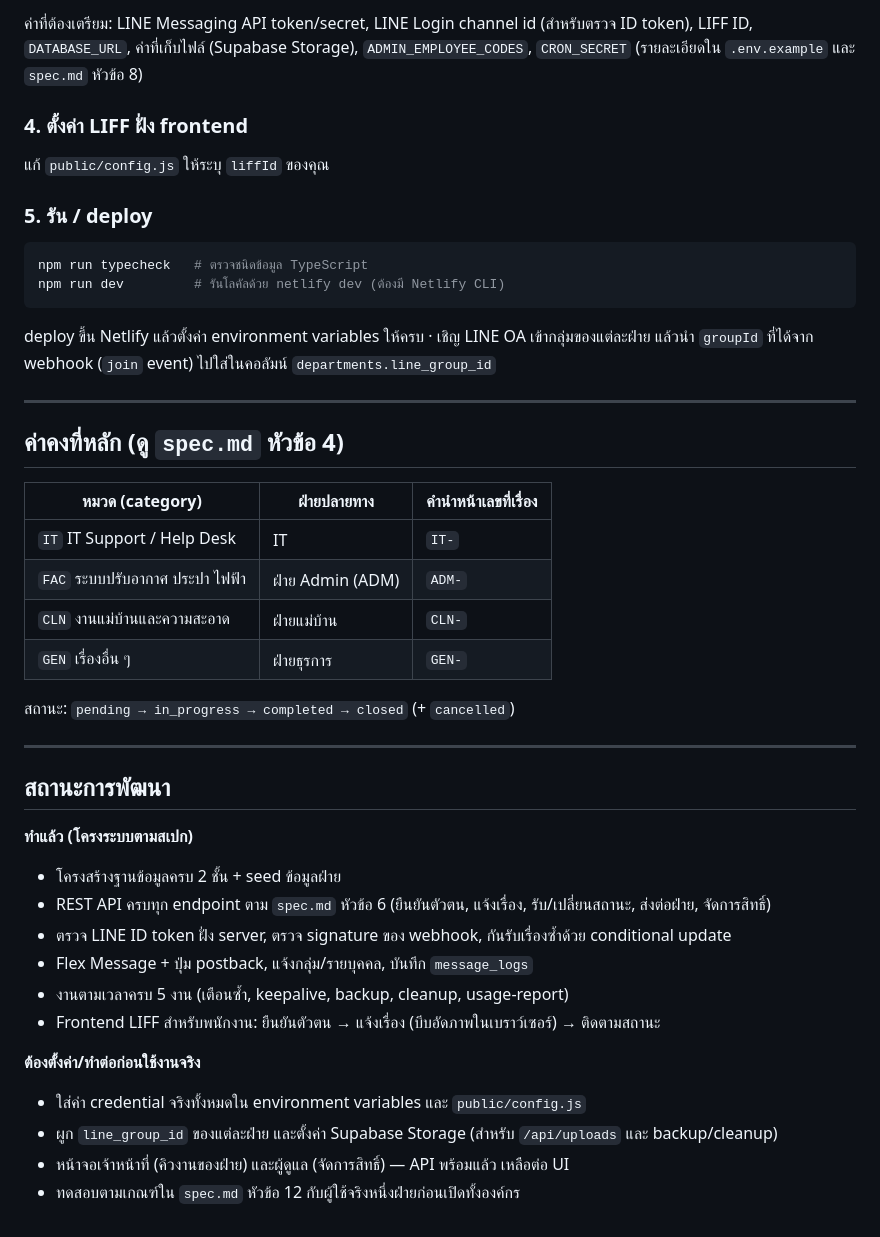
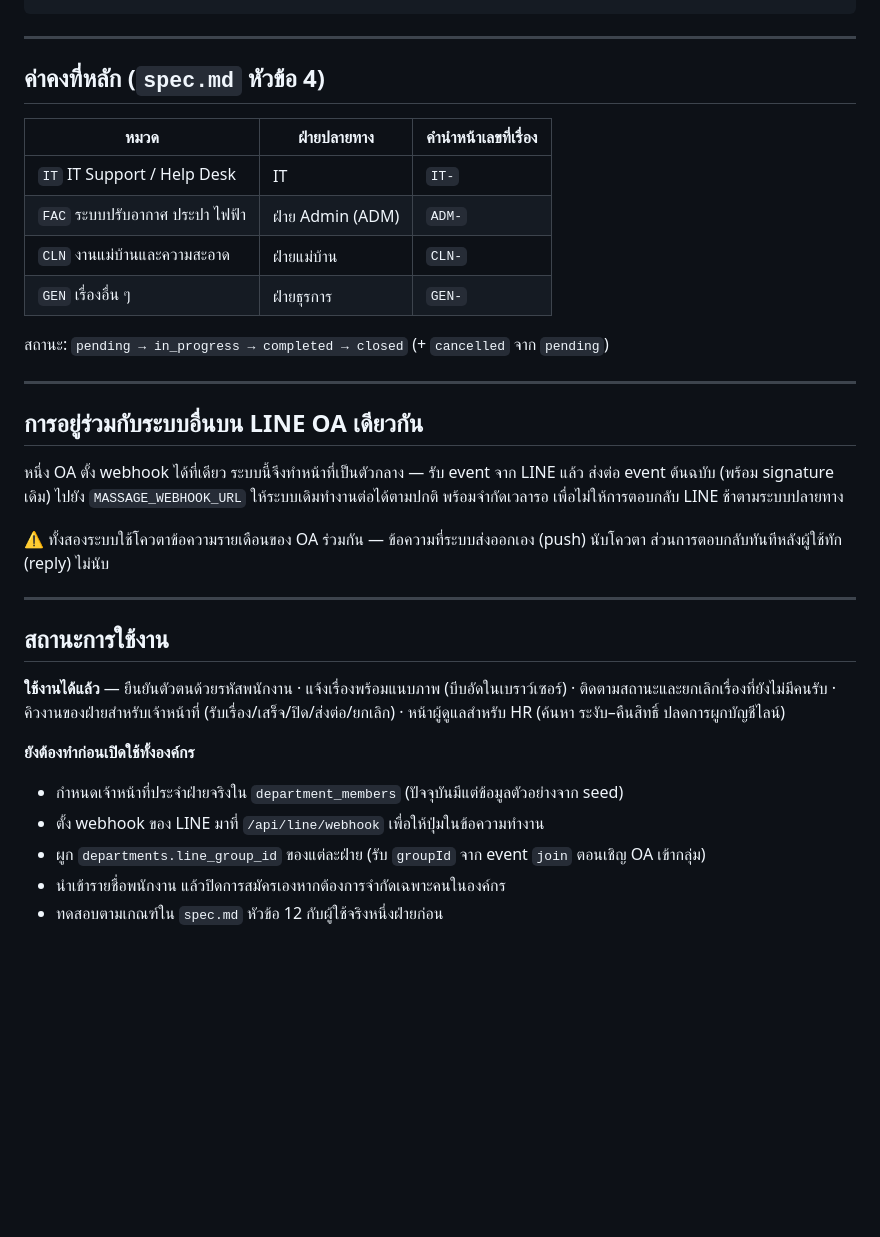
Before and after one commit to TTA-Group/Horizon-Report-System, a Markdown page: README.md, the part around one of its changes. Rendered like a GitHub page; blank space fills up the shorter version.

````diff
--- a/README.md
+++ b/README.md
@@ -84,50 +65,40 @@ cp .env.example .env   # แล้วเติมค่าจริง
 ```
-
-ค่าที่ต้องเตรียม: LINE Messaging API token/secret, LINE Login channel id (สำหรับตรวจ ID token),
-LIFF ID, `DATABASE_URL`, ค่าที่เก็บไฟล์ (Supabase Storage), `ADMIN_EMPLOYEE_CODES`, `CRON_SECRET`
-(รายละเอียดใน `.env.example` และ `spec.md` หัวข้อ 8)
-
-### 4. ตั้งค่า LIFF ฝั่ง frontend
-
-แก้ `public/config.js` ให้ระบุ `liffId` ของคุณ
-
-### 5. รัน / deploy
-
-```bash
-npm run typecheck   # ตรวจชนิดข้อมูล TypeScript
-npm run dev         # รันโลคัลด้วย netlify dev (ต้องมี Netlify CLI)
-```
-
-deploy ขึ้น Netlify แล้วตั้งค่า environment variables ให้ครบ · เชิญ LINE OA เข้ากลุ่มของแต่ละฝ่าย
-แล้วนำ `groupId` ที่ได้จาก webhook (`join` event) ไปใส่ในคอลัมน์ `departments.line_group_id`
 
 ---
 
-## ค่าคงที่หลัก (ดู `spec.md` หัวข้อ 4)
+## ค่าคงที่หลัก (`spec.md` หัวข้อ 4)
 
-| หมวด (category) | ฝ่ายปลายทาง | คำนำหน้าเลขที่เรื่อง |
+| หมวด | ฝ่ายปลายทาง | คำนำหน้าเลขที่เรื่อง |
 |---|---|---|
 | `IT` IT Support / Help Desk | IT | `IT-` |
 | `FAC` ระบบปรับอากาศ ประปา ไฟฟ้า | ฝ่าย Admin (ADM) | `ADM-` |
 | `CLN` งานแม่บ้านและความสะอาด | ฝ่ายแม่บ้าน | `CLN-` |
 | `GEN` เรื่องอื่น ๆ | ฝ่ายธุรการ | `GEN-` |
 
-สถานะ: `pending → in_progress → completed → closed` (+ `cancelled`)
+สถานะ: `pending → in_progress → completed → closed` (+ `cancelled` จาก `pending`)
 
 ---
 
-## สถานะการพัฒนา
+## การอยู่ร่วมกับระบบอื่นบน LINE OA เดียวกัน
 
-**ทำแล้ว (โครงระบบตามสเปก)**
-- โครงสร้างฐานข้อมูลครบ 2 ชั้น + seed ข้อมูลฝ่าย
-- REST API ครบทุก endpoint ตาม `spec.md` หัวข้อ 6 (ยืนยันตัวตน, แจ้งเรื่อง, รับ/เปลี่ยนสถานะ, ส่งต่อฝ่าย, จัดการสิทธิ์)
-- ตรวจ LINE ID token ฝั่ง server, ตรวจ signature ของ webhook, กันรับเรื่องซ้ำด้วย conditional update
-- Flex Message + ปุ่ม postback, แจ้งกลุ่ม/รายบุคคล, บันทึก `message_logs`
-- งานตามเวลาครบ 5 งาน (เตือนซ้ำ, keepalive, backup, cleanup, usage-report)
-- Frontend LIFF สำหรับพนักงาน: ยืนยันตัวตน → แจ้งเรื่อง (บีบอัดภาพในเบราว์เซอร์) → ติดตามสถานะ
+หนึ่ง OA ตั้ง webhook ได้ที่เดียว ระบบนี้จึงทำหน้าที่เป็นตัวกลาง — รับ event จาก LINE แล้ว
+ส่งต่อ event ต้นฉบับ (พร้อม signature เดิม) ไปยัง `MASSAGE_WEBHOOK_URL` ให้ระบบเดิมทำงานต่อได้ตามปกติ
+พร้อมจำกัดเวลารอ เพื่อไม่ให้การตอบกลับ LINE ช้าตามระบบปลายทาง
 
-**ต้องตั้งค่า/ทำต่อก่อนใช้งานจริง**
-- ใส่ค่า credential จริงทั้งหมดใน environment variables และ `public/config.js`
-- ผูก `line_group_id` ของแต่ละฝ่าย และตั้งค่า Supabase Storage (สำหรับ `/api/uploads` และ backup/cleanup)
-- หน้าจอเจ้าหน้าที่ (คิวงานของฝ่าย) และผู้ดูแล (จัดการสิทธิ์) — API พร้อมแล้ว เหลือต่อ UI
-- ทดสอบตามเกณฑ์ใน `spec.md` หัวข้อ 12 กับผู้ใช้จริงหนึ่งฝ่ายก่อนเปิดทั้งองค์กร
+⚠️ ทั้งสองระบบใช้โควตาข้อความรายเดือนของ OA ร่วมกัน — ข้อความที่ระบบส่งออกเอง (push) นับโควตา
+ส่วนการตอบกลับทันทีหลังผู้ใช้ทัก (reply) ไม่นับ
+
+---
+
+## สถานะการใช้งาน
+
+**ใช้งานได้แล้ว** — ยืนยันตัวตนด้วยรหัสพนักงาน · แจ้งเรื่องพร้อมแนบภาพ (บีบอัดในเบราว์เซอร์) ·
+ติดตามสถานะและยกเลิกเรื่องที่ยังไม่มีคนรับ · คิวงานของฝ่ายสำหรับเจ้าหน้าที่ (รับเรื่อง/เสร็จ/ปิด/ส่งต่อ/ยกเลิก) ·
+หน้าผู้ดูแลสำหรับ HR (ค้นหา ระงับ–คืนสิทธิ์ ปลดการผูกบัญชีไลน์)
+
+**ยังต้องทำก่อนเปิดใช้ทั้งองค์กร**
+- กำหนดเจ้าหน้าที่ประจำฝ่ายจริงใน `department_members` (ปัจจุบันมีแต่ข้อมูลตัวอย่างจาก seed)
+- ตั้ง webhook ของ LINE มาที่ `/api/line/webhook` เพื่อให้ปุ่มในข้อความทำงาน
+- ผูก `departments.line_group_id` ของแต่ละฝ่าย (รับ `groupId` จาก event `join` ตอนเชิญ OA เข้ากลุ่ม)
+- นำเข้ารายชื่อพนักงาน แล้วปิดการสมัครเองหากต้องการจำกัดเฉพาะคนในองค์กร
+- ทดสอบตามเกณฑ์ใน `spec.md` หัวข้อ 12 กับผู้ใช้จริงหนึ่งฝ่ายก่อน
````
Also changed, not shown: other parts of README.md (+29 -48 lines).
